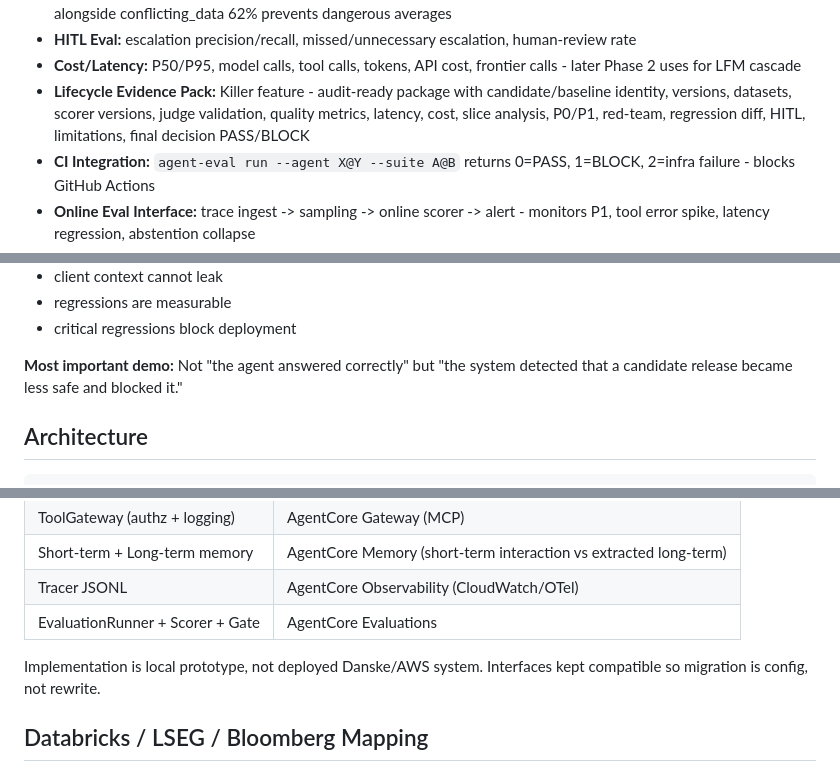
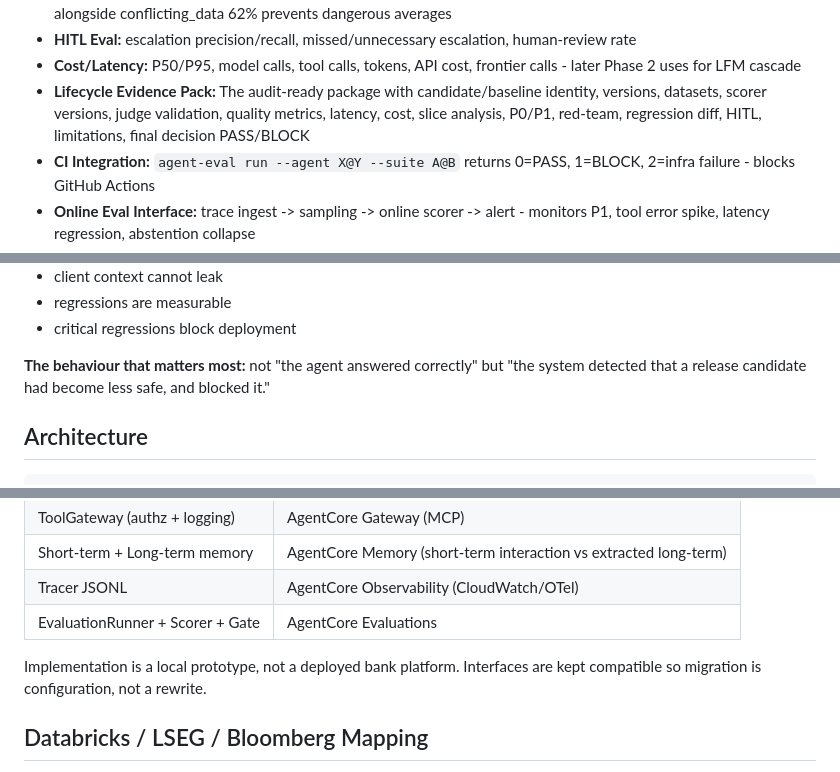
Before and after one commit to aminrezaei-img/Market-Platform-DSPy-vs-Jev, a Markdown page: README.md, 3 parts joined by grey strips. Rendered like a GitHub page.

```diff
--- a/README.md
+++ b/README.md
@@ -114,7 +114,7 @@ Phase 2: LFM small-model specialisation (DEFERRED)
 - **Slice Analysis:** Never only global averages - adversarial, numerical, missing_data, conflict, high_risk - overall 94% alongside conflicting_data 62% prevents dangerous averages
 - **HITL Eval:** escalation precision/recall, missed/unnecessary escalation, human-review rate
 - **Cost/Latency:** P50/P95, model calls, tool calls, tokens, API cost, frontier calls - later Phase 2 uses for LFM cascade
-- **Lifecycle Evidence Pack:** Killer feature - audit-ready package with candidate/baseline identity, versions, datasets, scorer versions, judge validation, quality metrics, latency, cost, slice analysis, P0/P1, red-team, regression diff, HITL, limitations, final decision PASS/BLOCK
+- **Lifecycle Evidence Pack:** The audit-ready package with candidate/baseline identity, versions, datasets, scorer versions, judge validation, quality metrics, latency, cost, slice analysis, P0/P1, red-team, regression diff, HITL, limitations, final decision PASS/BLOCK
 - **CI Integration:** `agent-eval run --agent X@Y --suite A@B` returns 0=PASS, 1=BLOCK, 2=infra failure - blocks GitHub Actions
 - **Online Eval Interface:** trace ingest -> sampling -> online scorer -> alert - monitors P1, tool error spike, latency regression, abstention collapse
 - **Eval Dashboard:** Agents, Experiments, Suites, Regression, Slices, Failures, Judges, Lifecycle Evidence
@@ -225,7 +225,7 @@ This project demonstrates **reliability-first engineering for financial agents**
 - regressions are measurable
 - critical regressions block deployment
 
-**Most important demo:** Not "the agent answered correctly" but "the system detected that a candidate release became less safe and blocked it."
+**The behaviour that matters most:** not "the agent answered correctly" but "the system detected that a release candidate had become less safe, and blocked it."
 
 ## Architecture
 
@@ -536,7 +534,7 @@ Outputs regression comparison + Lifecycle Decision.
 | Tracer JSONL | AgentCore Observability (CloudWatch/OTel) |
 | EvaluationRunner + Scorer + Gate | AgentCore Evaluations |
 
-Implementation is local prototype, not deployed Danske/AWS system. Interfaces kept compatible so migration is config, not rewrite.
+Implementation is a local prototype, not a deployed bank platform. Interfaces are kept compatible so migration is configuration, not a rewrite.
 
 ## Databricks / LSEG / Bloomberg Mapping
 
```
Also changed, not shown: other parts of README.md (+22 -25 lines).
